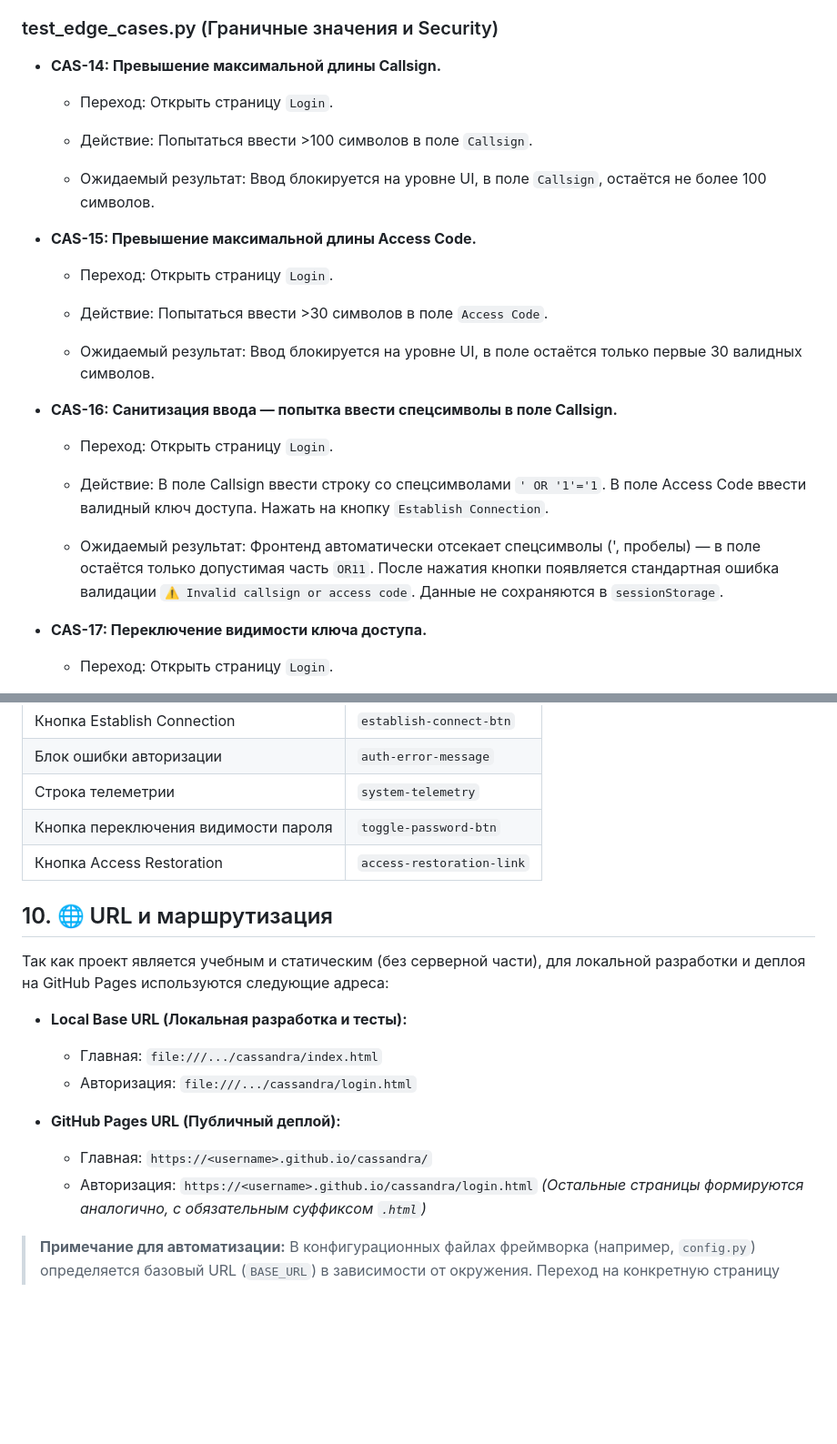
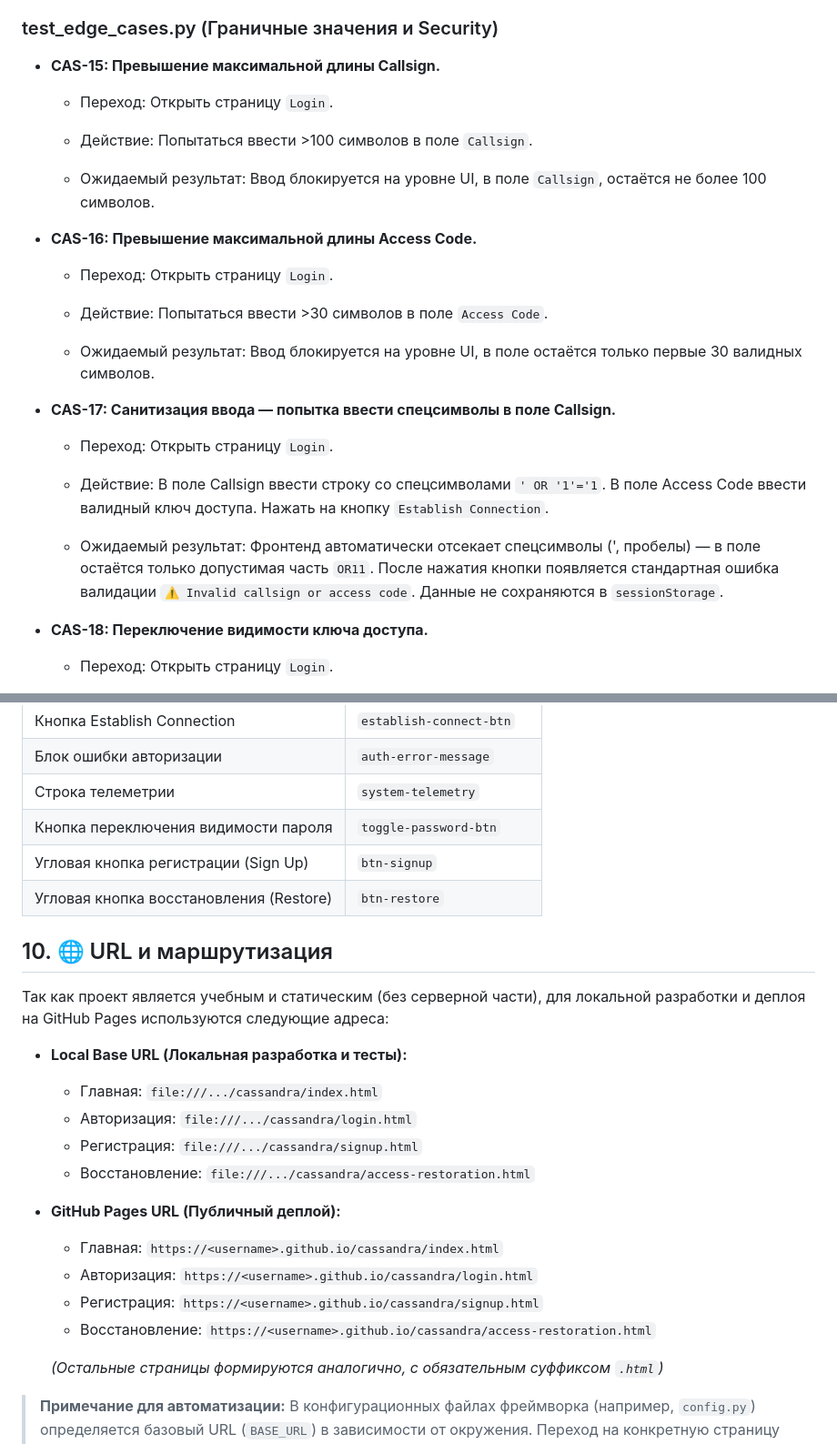
Before and after one commit to echechelev/cassandra-framework, a Markdown page: docs/login/specification.md, 2 parts joined by grey strips. Shown: that part at 91% size. Drawn GitHub-style; blank space fills up the shorter version.

```diff
--- a/docs/login/specification.md
+++ b/docs/login/specification.md
@@ -267,7 +276,7 @@
 
 ###  test_edge_cases.py (Граничные значения и Security)
 
-- **CAS-14: Превышение максимальной длины Callsign.**
+- **CAS-15: Превышение максимальной длины Callsign.**
 
     -   Переход: Открыть страницу `Login`.
 
@@ -275,7 +284,7 @@
 
     -   Ожидаемый результат: Ввод блокируется на уровне UI, в поле `Callsign`, остаётся не более 100 символов.
 
-- **CAS-15: Превышение максимальной длины Access Code.**
+- **CAS-16: Превышение максимальной длины Access Code.**
 
     -   Переход: Открыть страницу `Login`.
 
@@ -283,7 +292,7 @@
 
     -   Ожидаемый результат: Ввод блокируется на уровне UI, в поле остаётся только первые 30 валидных символов.
 
-- **CAS-16: Санитизация ввода — попытка ввести спецсимволы в поле Callsign.**
+- **CAS-17: Санитизация ввода — попытка ввести спецсимволы в поле Callsign.**
 
     -   Переход: Открыть страницу `Login`.
 
@@ -292,7 +301,7 @@
     -   Ожидаемый результат: Фронтенд автоматически отсекает спецсимволы (', пробелы) — в поле остаётся только допустимая часть `OR11`. После нажатия кнопки появляется стандартная ошибка валидации `⚠️ Invalid callsign or access code`. Данные не сохраняются в `sessionStorage`.
 
 
-- **CAS-17: Переключение видимости ключа доступа.**
+- **CAS-18: Переключение видимости ключа доступа.**
 
     -   Переход: Открыть страницу `Login`.
 
@@ -328,7 +337,8 @@
 | Блок ошибки авторизации | `auth-error-message`|
 | Строка телеметрии | `system-telemetry`|
 | Кнопка переключения видимости пароля | `toggle-password-btn`|
-| Кнопка Access Restoration | `access-restoration-link` |
+| Угловая кнопка регистрации (Sign Up) | `btn-signup`|
+| Угловая кнопка восстановления (Restore) | `btn-restore`|
 
 ## 10. 🌐 URL и маршрутизация
 
@@ -337,10 +347,15 @@
 - **Local Base URL (Локальная разработка и тесты):**
   - Главная: `file:///.../cassandra/index.html`
   - Авторизация: `file:///.../cassandra/login.html`
+  - Регистрация: `file:///.../cassandra/signup.html`
+  - Восстановление: `file:///.../cassandra/access-restoration.html`
 
 - **GitHub Pages URL (Публичный деплой):**
-  - Главная: `https://<username>.github.io/cassandra/`
+  - Главная: `https://<username>.github.io/cassandra/index.html`
   - Авторизация: `https://<username>.github.io/cassandra/login.html`
+  - Регистрация: `https://<username>.github.io/cassandra/signup.html`
+  - Восстановление: `https://<username>.github.io/cassandra/access-restoration.html`
+
   *(Остальные страницы формируются аналогично, с обязательным суффиксом `.html`)*
 
 > **Примечание для автоматизации:**
```
Also changed, not shown: other parts of docs/login/specification.md (+23 -14 lines), docs/signup/specification.md (+2 -0 lines), docs/login/assets/01-login-form.png, 7 other files.
